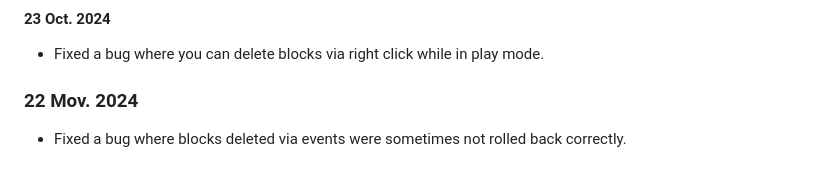
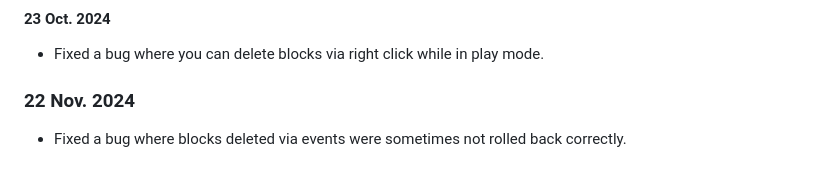
Before and after one commit to TheTastyPi/just-a-platformer-2, a Markdown page: changelog.md, the part around the change. Rendered like a GitHub page.

Commit message:
changelog typo

```diff
--- a/changelog.md
+++ b/changelog.md
@@ -886,6 +886,6 @@
 
 - Fixed a bug where you can delete blocks via right click while in play mode.
 
-### 22 Mov. 2024
+### 22 Nov. 2024
 
 - Fixed a bug where blocks deleted via events were sometimes not rolled back correctly.
```
